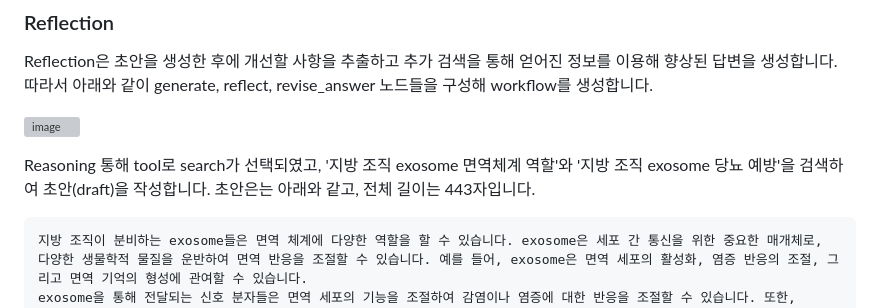
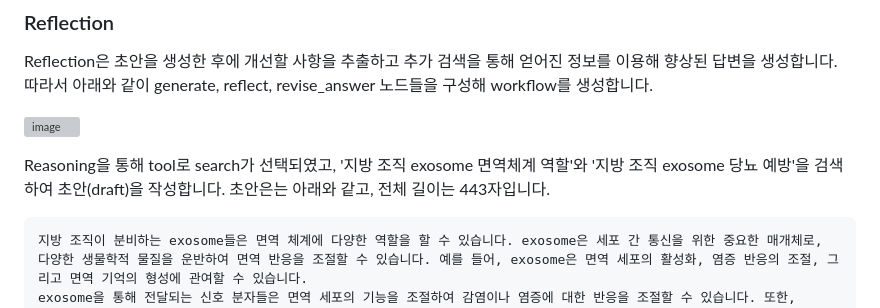
Before and after one commit to kyopark2014/nova-agent, a Markdown page: README.md, the part around the change. Drawn GitHub-style; grey boxes are pictures that could not be loaded.

````diff
--- a/README.md
+++ b/README.md
@@ -130,7 +130,7 @@ Reflection은 초안을 생성한 후에 개선할 사항을 추출하고 추가
 ![image](https://github.com/user-attachments/assets/a2b15e31-c727-41c9-9857-9e6082d05811)
 
 
-Reasoning 통해 tool로 search가 선택되였고, '지방 조직 exosome 면역체계 역할'와 '지방 조직 exosome 당뇨 예방'을 검색하여 초안(draft)을 작성합니다. 초안은는 아래와 같고, 전체 길이는 443자입니다.
+Reasoning을 통해 tool로 search가 선택되였고, '지방 조직 exosome 면역체계 역할'와 '지방 조직 exosome 당뇨 예방'을 검색하여 초안(draft)을 작성합니다. 초안은는 아래와 같고, 전체 길이는 443자입니다.
 
 ```text
 지방 조직이 분비하는 exosome들은 면역 체계에 다양한 역할을 할 수 있습니다. exosome은 세포 간 통신을 위한 중요한 매개체로, 다양한 생물학적 물질을 운반하여 면역 반응을 조절할 수 있습니다. 예를 들어, exosome은 면역 세포의 활성화, 염증 반응의 조절, 그리고 면역 기억의 형성에 관여할 수 있습니다.
````
